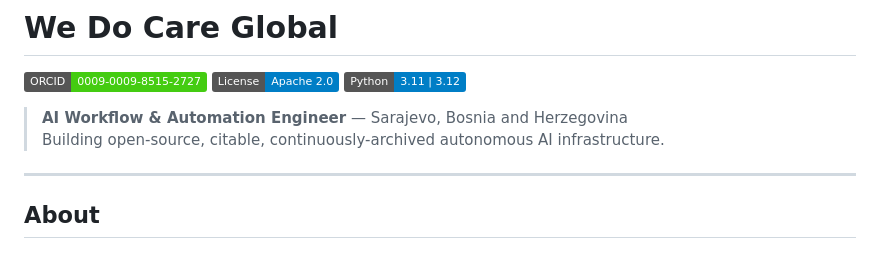
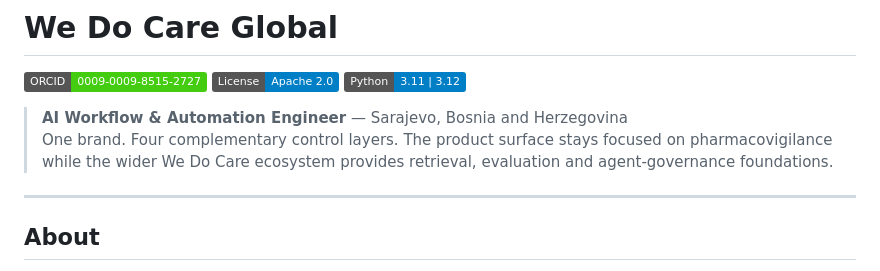
Before and after one commit to we-do-care-global/we-do-care-global, a Markdown page: README.md, the part around the change. GitHub-like rendering; badges without logos.

Commit message:
docs: update hero text to 'One brand. Four complementary control layers.'

```diff
--- a/README.md
+++ b/README.md
@@ -8,8 +8,8 @@
 
 
 > **AI Workflow & Automation Engineer** — Sarajevo, Bosnia and Herzegovina
-> Building open-source, citable, continuously-archived autonomous AI infrastructure.
-
+> One brand. Four complementary control layers.
+> The product surface stays focused on pharmacovigilance while the wider We Do Care ecosystem provides retrieval, evaluation and agent-governance foundations.
 ---
 
 ## About
```
